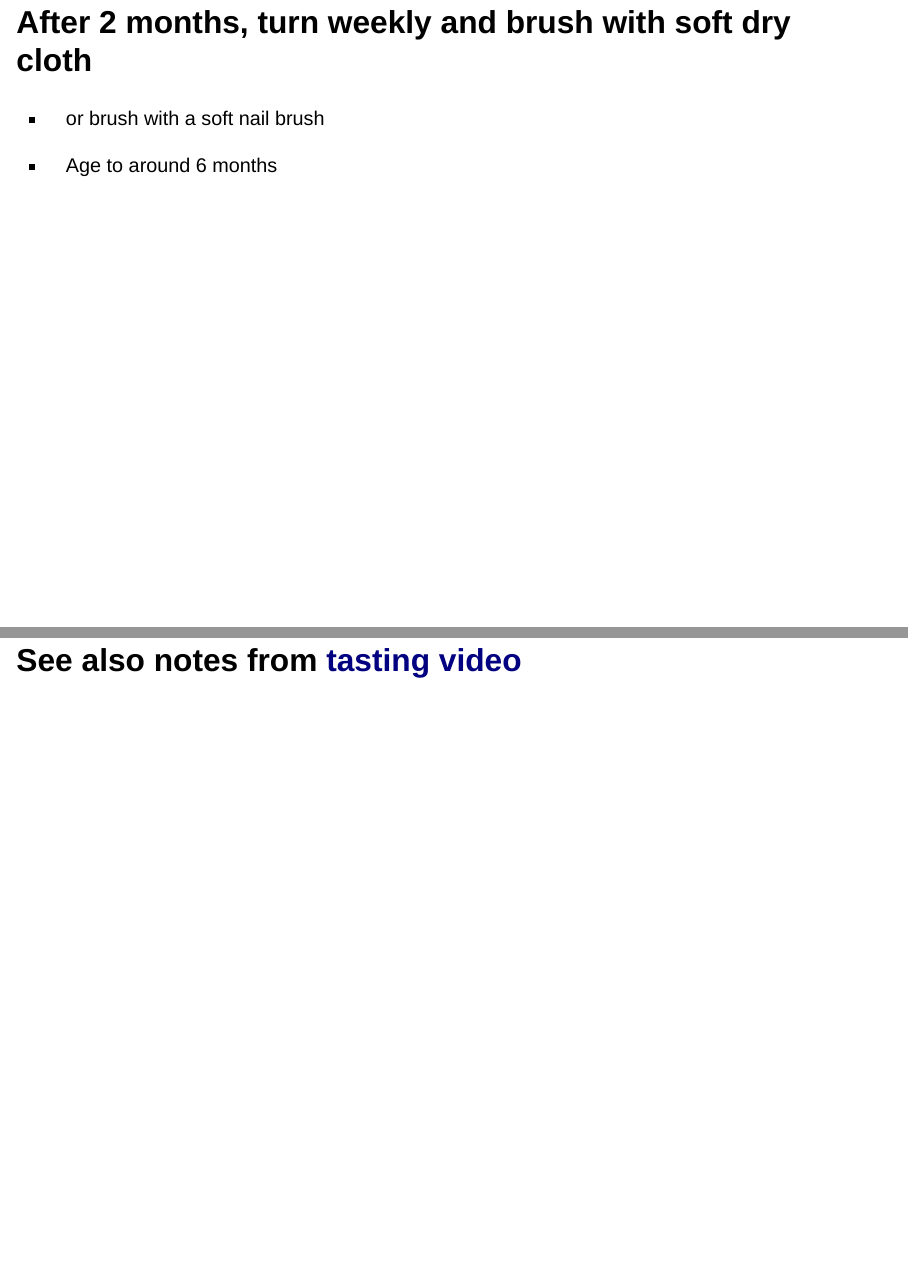
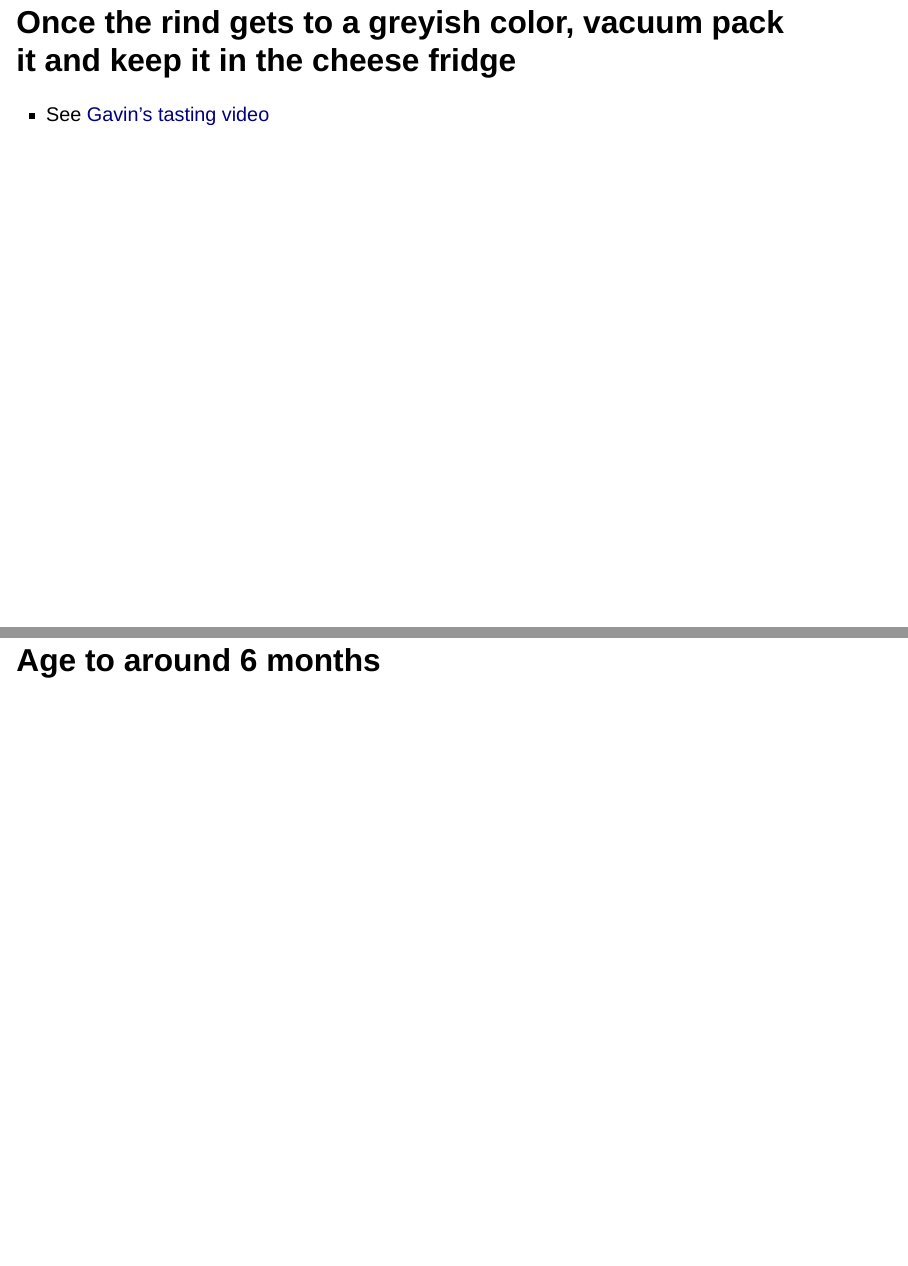
Before and after one commit to jazzabeanie/cheese-recipes, a Quarto document (recipes/gruyere.qmd): pages 26 and 27 of 27 before the commit and pages 27 and 28 of 28 after it, joined at a grey line. Rendered offline with R 4.5, knitr and Pandoc in place of Quarto, with nearby package versions; drawn as Slidy slides in place of the format the file asks for.

Commit message:
Update Gruyere

```diff
--- a/recipes/gruyere.qmd
+++ b/recipes/gruyere.qmd
@@ -86,6 +86,8 @@ format:
 
 - or brush with a soft nail brush
 
-- Age to around 6 months
+# Once the rind gets to a greyish color, vacuum pack it and keep it in the cheese fridge
 
-# See also notes from [tasting video]()
+- See [Gavin's tasting video](https://youtu.be/TBhIsnzJptU?t=317)
+
+# Age to around 6 months
```
